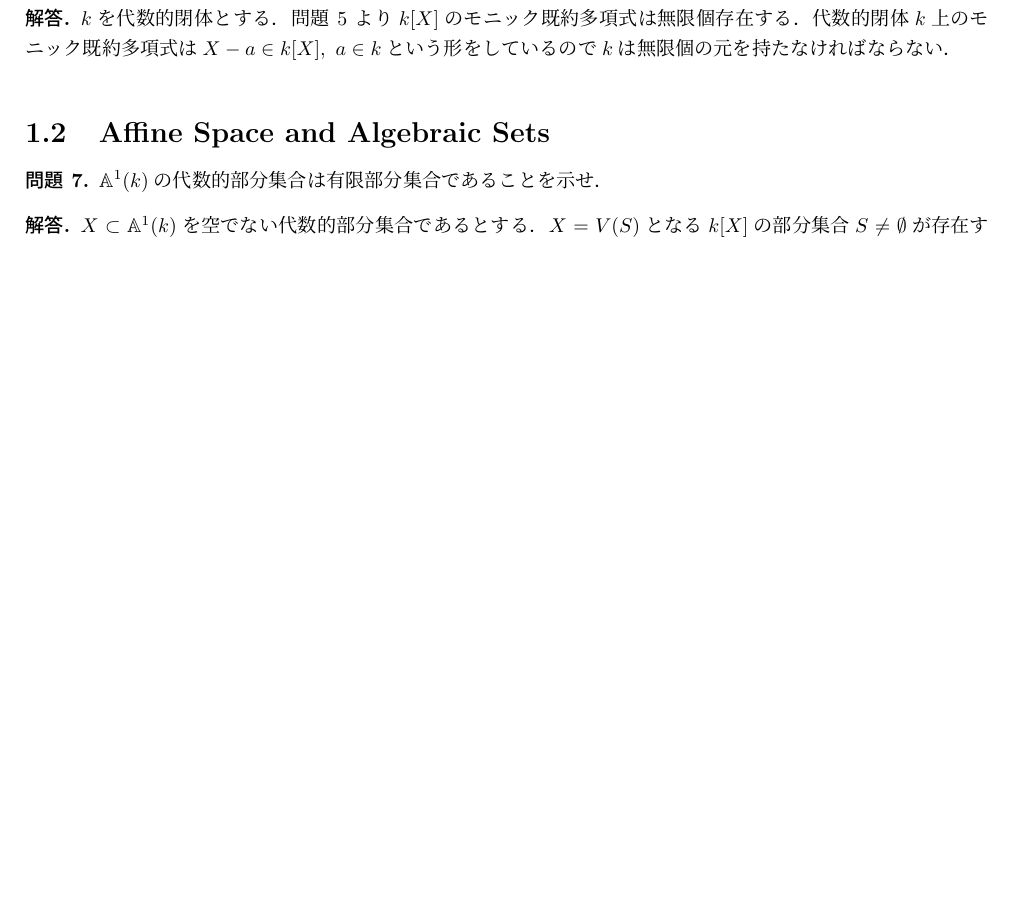
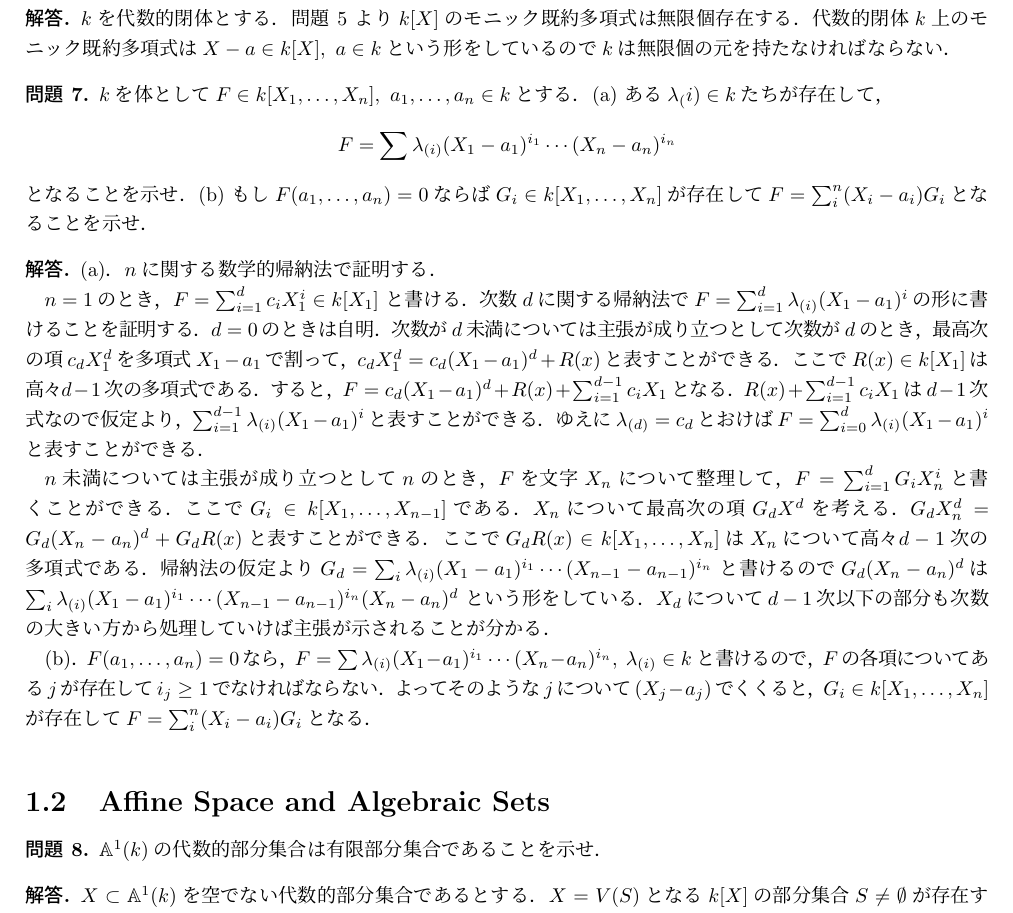
Before and after one commit to sndtkrh/AlgebraicCurves, a LaTeX document (answers.tex, which reads Ch1/s1.tex): part of page 3 of 10, cut so that both start at the same text, the shorter picture padded with empty space. Compiled offline with pLaTeX and dvipdfmx.

Commit message:
add answer for 1.7

```diff
--- a/Ch1/s1.tex
+++ b/Ch1/s1.tex
@@ -130,3 +130,55 @@
   代数的閉体$k$上のモニック既約多項式は$X-a \in k[X], \ a\in k$という形をしているので
   $k$は無限個の元を持たなければならない．
 \end{ans}
+
+\begin{prob}
+  $k$を体として$F\in k[X_1,\dots,X_n], \ a_1,\dots,a_n \in k$とする．
+  (a) ある$\lambda_(i) \in k$たちが存在して，
+  \[ F = \sum \lambda_{(i)} (X_1 - a_1)^{i_1} \cdots (X_n - a_n)^{i_n} \]
+  となることを示せ．
+  (b) もし$F(a_1,\dots,a_n) = 0$ならば
+  $G_i \in k[X_1,\dots,X_n]$が存在して
+  $F = \sum_i^{n} (X_i - a_i) G_i$となることを示せ．
+\end{prob}
+\begin{ans}
+  (a)．
+  $n$に関する数学的帰納法で証明する．
+
+  $n=1$のとき，$F = \sum_{i=1}^d c_i X_1^i \in k[X_1]$
+  と書ける．
+  次数$d$に関する帰納法で$F = \sum_{i=1}^d \lambda_{(i)}(X_1 - a_1)^i$の形に書けることを証明する．
+  $d=0$のときは自明．
+  次数が$d$未満については主張が成り立つとして次数が$d$のとき，
+  最高次の項$c_d X_1^d$を多項式$X_1 - a_1$で割って，
+  $c_d X_1^d = c_d (X_1 - a_1)^d + R(x)$と表すことができる．
+  ここで$R(x) \in k[X_1]$は高々$d-1$次の多項式である．
+  すると，$F = c_d (X_1 - a_1)^d + R(x) + \sum_{i=1}^{d-1} c_i X_1 $となる．
+  $R(x) + \sum_{i=1}^{d-1} c_i X_1 $は$d-1$次式なので仮定より，
+  $\sum_{i=1}^{d-1} \lambda_{(i)} (X_1 - a_1)^i$と表すことができる．
+  ゆえに$\lambda_{(d)} = c_d$とおけば
+  $F = \sum_{i=0}^d \lambda_{(i)} (X_1 - a_1)^i$と表すことができる．
+
+  $n$未満については主張が成り立つとして$n$のとき，
+  $F$を文字$X_n$について整理して，
+  $F = \sum_{i=1}^d G_i X_n^i $と書くことができる．
+  ここで$G_i \in k[X_1,\dots,X_{n-1}]$である．
+  $X_n$について最高次の項$G_d X^d$を考える．
+  $G_d X_n^d = G_d (X_n - a_n)^d + G_d R(x)$と表すことができる．
+  ここで$G_d R(x) \in k[X_1,\dots,X_n]$は$X_n$について高々$d-1$次の多項式である．
+  帰納法の仮定より
+  $G_d = \sum_i \lambda_{(i)} (X_1 - a_1)^{i_1} \cdots (X_{n-1} - a_{n-1})^{i_n}$
+  と書けるので$G_d (X_n - a_n)^d$は
+  $\sum_i \lambda_{(i)} (X_1 - a_1)^{i_1} \cdots (X_{n-1} - a_{n-1})^{i_n} (X_n - a_n)^d$
+  という形をしている．
+  $X_d$について$d-1$次以下の部分も次数の大きい方から処理していけば
+  主張が示されることが分かる．
+
+  (b)．
+  $F(a_1,\dots,a_n) = 0$なら，
+  $F = \sum \lambda_{(i)} (X_1 - a_1)^{i_1} \cdots (X_n - a_n)^{i_n}, \ \lambda_{(i)} \in k $
+  と書けるので，
+  $F$の各項についてある$j$が存在して$i_j \ge 1$でなければならない．
+  よってそのような$j$について$(X_j - a_j)$でくくると，
+  $G_i \in k[X_1,\dots,X_n]$が存在して
+  $F = \sum_i^{n} (X_i - a_i) G_i$となる．
+\end{ans}
```
